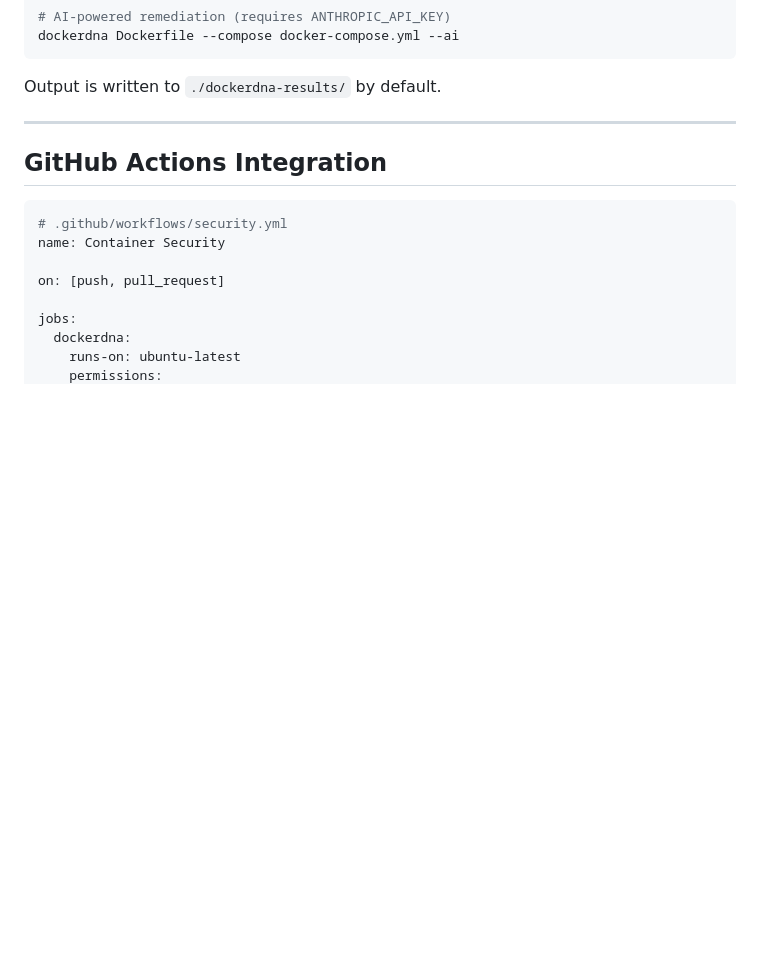
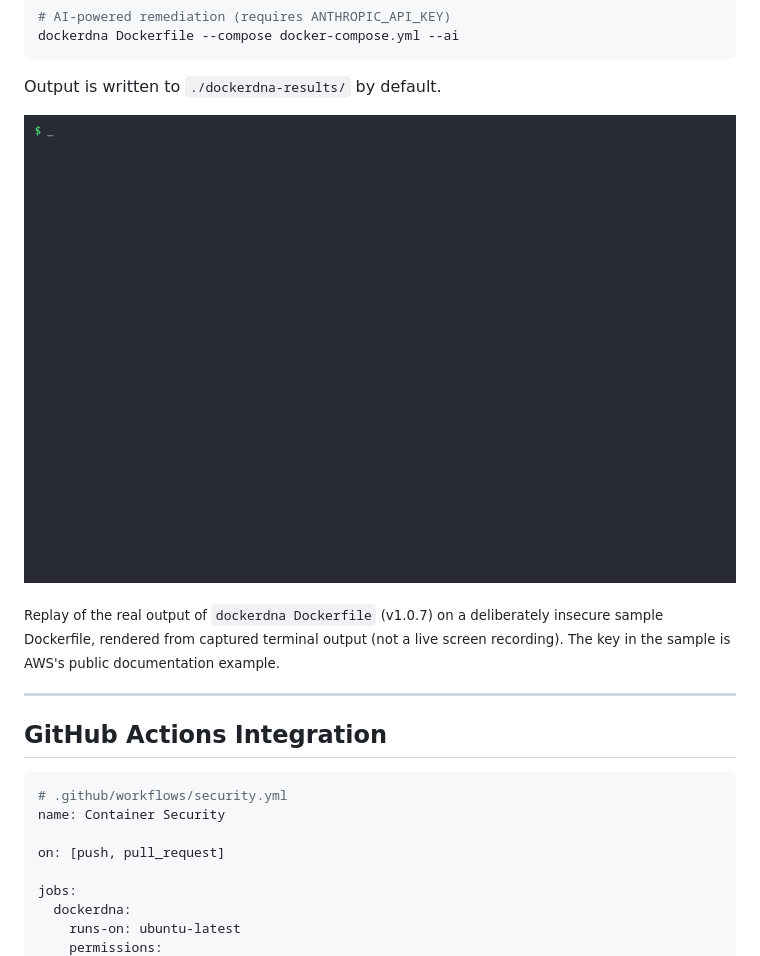
Before and after one commit to sunilgentyala/DockerDNA, a Markdown page: README.md, the part around the change. GitHub-like rendering; pictures changed too: docs/demo.gif (added); blank space fills up the shorter version.

Commit message:
README: add demo replay GIF of real dockerdna output

````diff
--- a/README.md
+++ b/README.md
@@ -116,6 +116,10 @@ dockerdna Dockerfile --compose docker-compose.yml --ai
 ```
 
 Output is written to `./dockerdna-results/` by default.
+
+![DockerDNA scanning a Dockerfile with a hardcoded AWS key and a root user](docs/demo.gif)
+
+<sub>Replay of the real output of `dockerdna Dockerfile` (v1.0.7) on a deliberately insecure sample Dockerfile, rendered from captured terminal output (not a live screen recording). The key in the sample is AWS's public documentation example.</sub>
 
 ---
 
````
